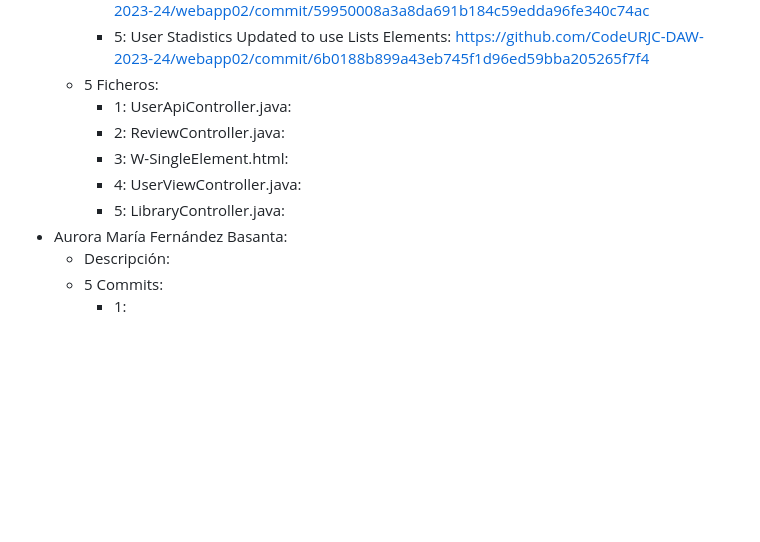
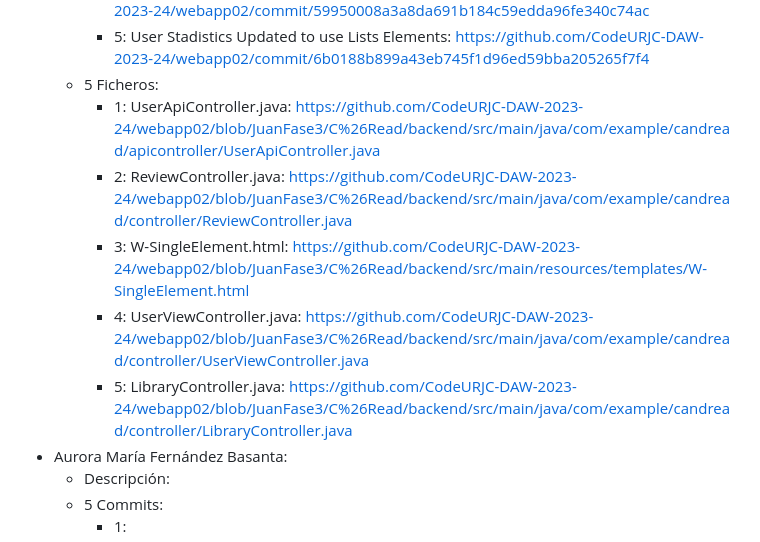
Before and after one commit to CodeURJC-DAW-2023-24/webapp02, a Markdown page: README.md, the part around the change. Drawn GitHub-style; blank space fills up the shorter version.

```diff
--- a/README.md
+++ b/README.md
@@ -251,11 +251,11 @@ Para ver la aplicación en el navegador introduzca la siguiente ruta: https://lo
      - 4: ControllerServiceRepo relations in all controllers: https://github.com/CodeURJC-DAW-2023-24/webapp02/commit/59950008a3a8da691b184c59edda96fe340c74ac
      - 5: User Stadistics Updated to use Lists Elements: https://github.com/CodeURJC-DAW-2023-24/webapp02/commit/6b0188b899a43eb745f1d96ed59bba205265f7f4
    - 5 Ficheros:
-     - 1: UserApiController.java:
-     - 2: ReviewController.java:
-     - 3: W-SingleElement.html:
-     - 4: UserViewController.java:
-     - 5: LibraryController.java:
+     - 1: UserApiController.java: https://github.com/CodeURJC-DAW-2023-24/webapp02/blob/JuanFase3/C%26Read/backend/src/main/java/com/example/candread/apicontroller/UserApiController.java
+     - 2: ReviewController.java: https://github.com/CodeURJC-DAW-2023-24/webapp02/blob/JuanFase3/C%26Read/backend/src/main/java/com/example/candread/controller/ReviewController.java
+     - 3: W-SingleElement.html: https://github.com/CodeURJC-DAW-2023-24/webapp02/blob/JuanFase3/C%26Read/backend/src/main/resources/templates/W-SingleElement.html
+     - 4: UserViewController.java: https://github.com/CodeURJC-DAW-2023-24/webapp02/blob/JuanFase3/C%26Read/backend/src/main/java/com/example/candread/controller/UserViewController.java
+     - 5: LibraryController.java: https://github.com/CodeURJC-DAW-2023-24/webapp02/blob/JuanFase3/C%26Read/backend/src/main/java/com/example/candread/controller/LibraryController.java
  - Aurora María Fernández Basanta:
     - Descripción:
    - 5 Commits:
```
